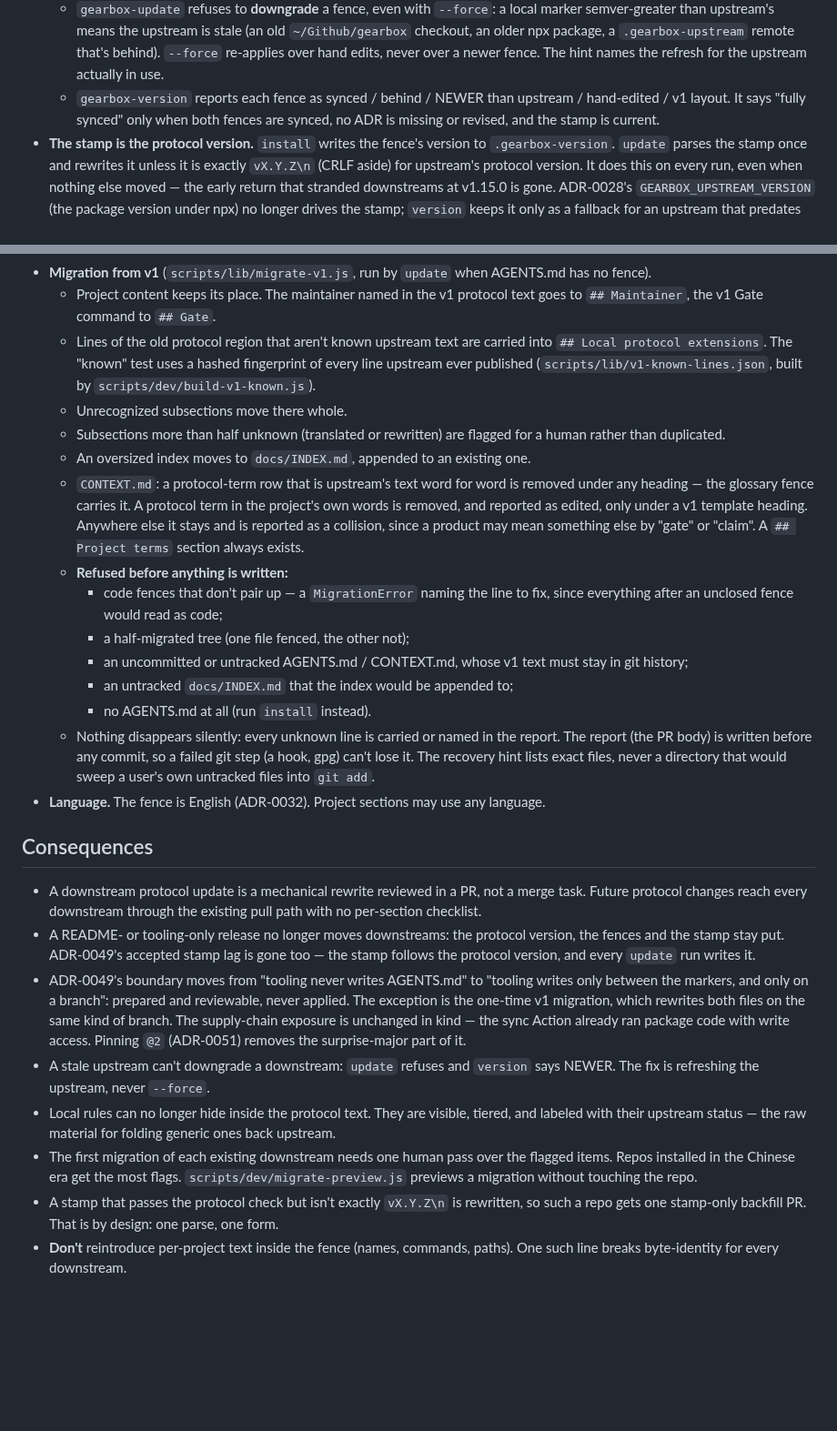
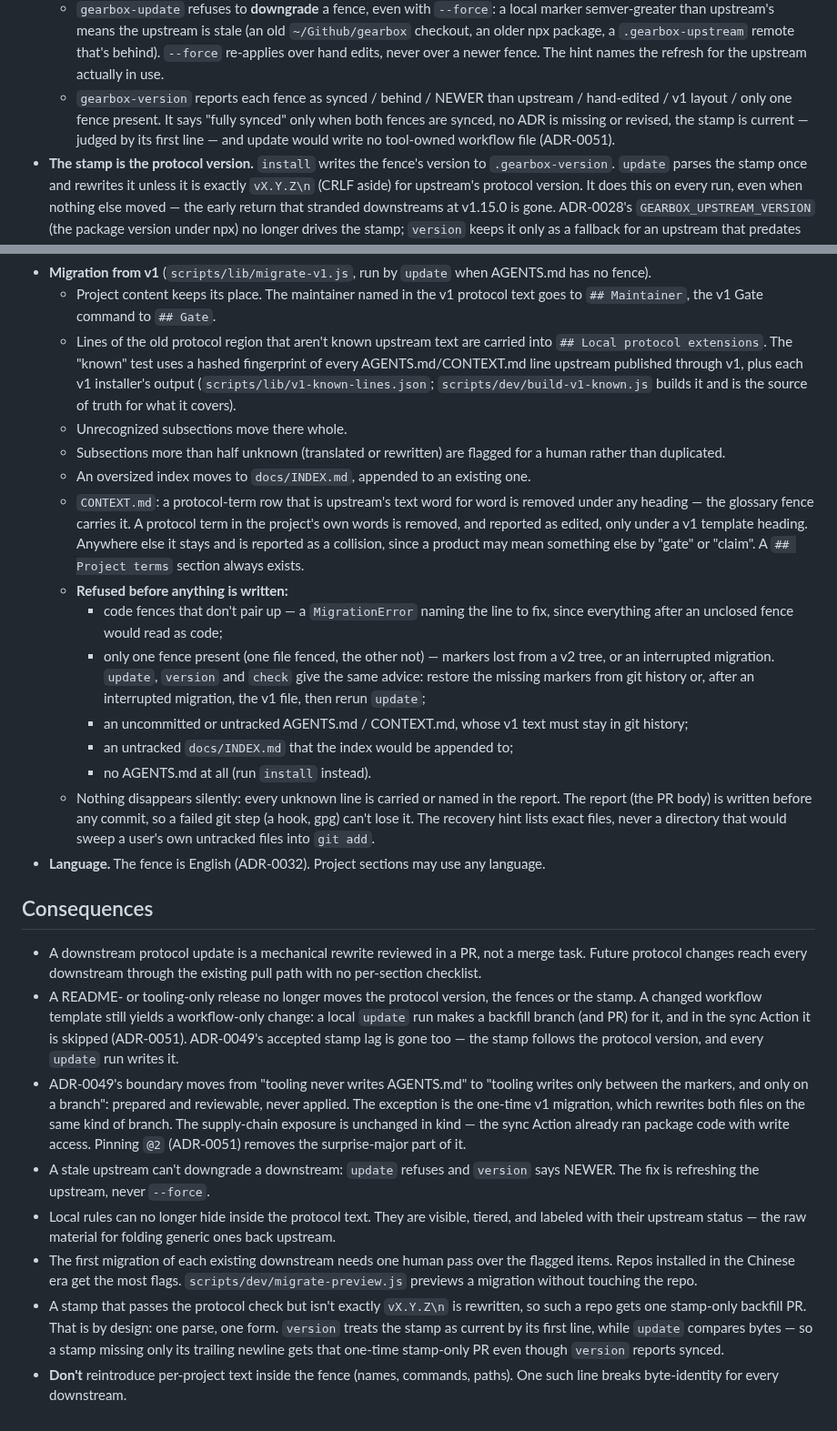
Before and after one commit to real-stanyan/gearbox, a Markdown page: docs/gearbox-adr/0050-protocol-fence.md, 2 parts joined by grey strips. Shown at 91% size. Drawn GitHub-style; blank space fills up the shorter version.

Commit message:
docs(adr): ADR-0050/0051 say what the code does
ADR-0050 (a permanent record, so it must not overclaim):
- The v1 fingerprint covers every AGENTS.md/CONTEXT.md line upstream published
  through v1 plus each v1 installer's output — not "every line upstream ever
  published"; scripts/dev/build-v1-known.js is the source of truth.
- version judges the stamp current by its first line, while update compares
  bytes: a stamp missing only its trailing newline gets the one-time stamp-only
  PR although version reports synced. Said where that PR is described.
- A tooling-only release still moves downstreams through a changed workflow
  template: a local run makes a workflow-only branch, the sync Action skips it
  (ADR-0051).
- The version states and the refusals now name the one-fence case, whose single
  piece of advice update, version and check share, and "fully synced" names the
  workflow files.

ADR-0051:
- Major pin: the scheduled Action never crosses a major on its own; the
  start-of-shift steps run the unpinned package on purpose, so a new major
  arrives as a backfill PR a human merges under L1, or when a human changes the
  pin. (The fence stays unpinned; no fence edit.)
- The tagless-CI message is quoted in full, as check-gearbox.js prints it.

Co-Authored-By: Claude Opus 5.5 <noreply@anthropic.com>

```diff
--- a/docs/gearbox-adr/0050-protocol-fence.md
+++ b/docs/gearbox-adr/0050-protocol-fence.md
@@ -33,7 +33,7 @@ The protocol lives in two fenced blocks: `gearbox:protocol` in AGENTS.md and `ge
   - `gearbox-install` assembles the skeleton and copies the fences verbatim; its protocol-text transforms are gone.
   - `gearbox-update` rewrites each fence that differs from upstream's, on a `docs/gearbox-backfill-*` branch. It refuses a hand-edited fence (content hash ≠ marker hash) unless `--force`; the overwritten lines then go into the report.
   - `gearbox-update` refuses to **downgrade** a fence, even with `--force`: a local marker semver-greater than upstream's means the upstream is stale (an old `~/Github/gearbox` checkout, an older npx package, a `.gearbox-upstream` remote that's behind). `--force` re-applies over hand edits, never over a newer fence. The hint names the refresh for the upstream actually in use.
-  - `gearbox-version` reports each fence as synced / behind / NEWER than upstream / hand-edited / v1 layout. It says "fully synced" only when both fences are synced, no ADR is missing or revised, and the stamp is current.
+  - `gearbox-version` reports each fence as synced / behind / NEWER than upstream / hand-edited / v1 layout / only one fence present. It says "fully synced" only when both fences are synced, no ADR is missing or revised, the stamp is current — judged by its first line — and update would write no tool-owned workflow file (ADR-0051).
 - **The stamp is the protocol version.** `install` writes the fence's version to `.gearbox-version`. `update` parses the stamp once and rewrites it unless it is exactly `vX.Y.Z\n` (CRLF aside) for upstream's protocol version. It does this on every run, even when nothing else moved — the early return that stranded downstreams at v1.15.0 is gone. ADR-0028's `GEARBOX_UPSTREAM_VERSION` (the package version under npx) no longer drives the stamp; `version` keeps it only as a fallback for an upstream that predates fences.
 - **Two version numbers.**
   - The package version (package.json = tag) moves every release.
@@ -45,14 +45,14 @@ The protocol lives in two fenced blocks: `gearbox:protocol` in AGENTS.md and `ge
   - Rehash stamps what the rule expects. It refuses, writing nothing, only when fence content changed but package.json isn't bumped past the tag.
 - **Migration from v1** (`scripts/lib/migrate-v1.js`, run by `update` when AGENTS.md has no fence).
   - Project content keeps its place. The maintainer named in the v1 protocol text goes to `## Maintainer`, the v1 Gate command to `## Gate`.
-  - Lines of the old protocol region that aren't known upstream text are carried into `## Local protocol extensions`. The "known" test uses a hashed fingerprint of every line upstream ever published (`scripts/lib/v1-known-lines.json`, built by `scripts/dev/build-v1-known.js`).
+  - Lines of the old protocol region that aren't known upstream text are carried into `## Local protocol extensions`. The "known" test uses a hashed fingerprint of every AGENTS.md/CONTEXT.md line upstream published through v1, plus each v1 installer's output (`scripts/lib/v1-known-lines.json`; `scripts/dev/build-v1-known.js` builds it and is the source of truth for what it covers).
   - Unrecognized subsections move there whole.
   - Subsections more than half unknown (translated or rewritten) are flagged for a human rather than duplicated.
   - An oversized index moves to `docs/INDEX.md`, appended to an existing one.
   - `CONTEXT.md`: a protocol-term row that is upstream's text word for word is removed under any heading — the glossary fence carries it. A protocol term in the project's own words is removed, and reported as edited, only under a v1 template heading. Anywhere else it stays and is reported as a collision, since a product may mean something else by "gate" or "claim". A `## Project terms` section always exists.
   - **Refused before anything is written:**
     - code fences that don't pair up — a `MigrationError` naming the line to fix, since everything after an unclosed fence would read as code;
-    - a half-migrated tree (one file fenced, the other not);
+    - only one fence present (one file fenced, the other not) — markers lost from a v2 tree, or an interrupted migration. `update`, `version` and `check` give the same advice: restore the missing markers from git history or, after an interrupted migration, the v1 file, then rerun `update`;
     - an uncommitted or untracked AGENTS.md / CONTEXT.md, whose v1 text must stay in git history;
     - an untracked `docs/INDEX.md` that the index would be appended to;
     - no AGENTS.md at all (run `install` instead).
@@ -62,10 +62,10 @@ The protocol lives in two fenced blocks: `gearbox:protocol` in AGENTS.md and `ge
 ## Consequences
 
 - A downstream protocol update is a mechanical rewrite reviewed in a PR, not a merge task. Future protocol changes reach every downstream through the existing pull path with no per-section checklist.
-- A README- or tooling-only release no longer moves downstreams: the protocol version, the fences and the stamp stay put. ADR-0049's accepted stamp lag is gone too — the stamp follows the protocol version, and every `update` run writes it.
+- A README- or tooling-only release no longer moves the protocol version, the fences or the stamp. A changed workflow template still yields a workflow-only change: a local `update` run makes a backfill branch (and PR) for it, and in the sync Action it is skipped (ADR-0051). ADR-0049's accepted stamp lag is gone too — the stamp follows the protocol version, and every `update` run writes it.
 - ADR-0049's boundary moves from "tooling never writes AGENTS.md" to "tooling writes only between the markers, and only on a branch": prepared and reviewable, never applied. The exception is the one-time v1 migration, which rewrites both files on the same kind of branch. The supply-chain exposure is unchanged in kind — the sync Action already ran package code with write access. Pinning `@2` (ADR-0051) removes the surprise-major part of it.
 - A stale upstream can't downgrade a downstream: `update` refuses and `version` says NEWER. The fix is refreshing the upstream, never `--force`.
 - Local rules can no longer hide inside the protocol text. They are visible, tiered, and labeled with their upstream status — the raw material for folding generic ones back upstream.
 - The first migration of each existing downstream needs one human pass over the flagged items. Repos installed in the Chinese era get the most flags. `scripts/dev/migrate-preview.js` previews a migration without touching the repo.
-- A stamp that passes the protocol check but isn't exactly `vX.Y.Z\n` is rewritten, so such a repo gets one stamp-only backfill PR. That is by design: one parse, one form.
+- A stamp that passes the protocol check but isn't exactly `vX.Y.Z\n` is rewritten, so such a repo gets one stamp-only backfill PR. That is by design: one parse, one form. `version` treats the stamp as current by its first line, while `update` compares bytes — so a stamp missing only its trailing newline gets that one-time stamp-only PR even though `version` reports synced.
 - **Don't** reintroduce per-project text inside the fence (names, commands, paths). One such line breaks byte-identity for every downstream.
```
Also changed, not shown: docs/gearbox-adr/0051-protocol-check-and-size-budget.md (+2 -2 lines).
